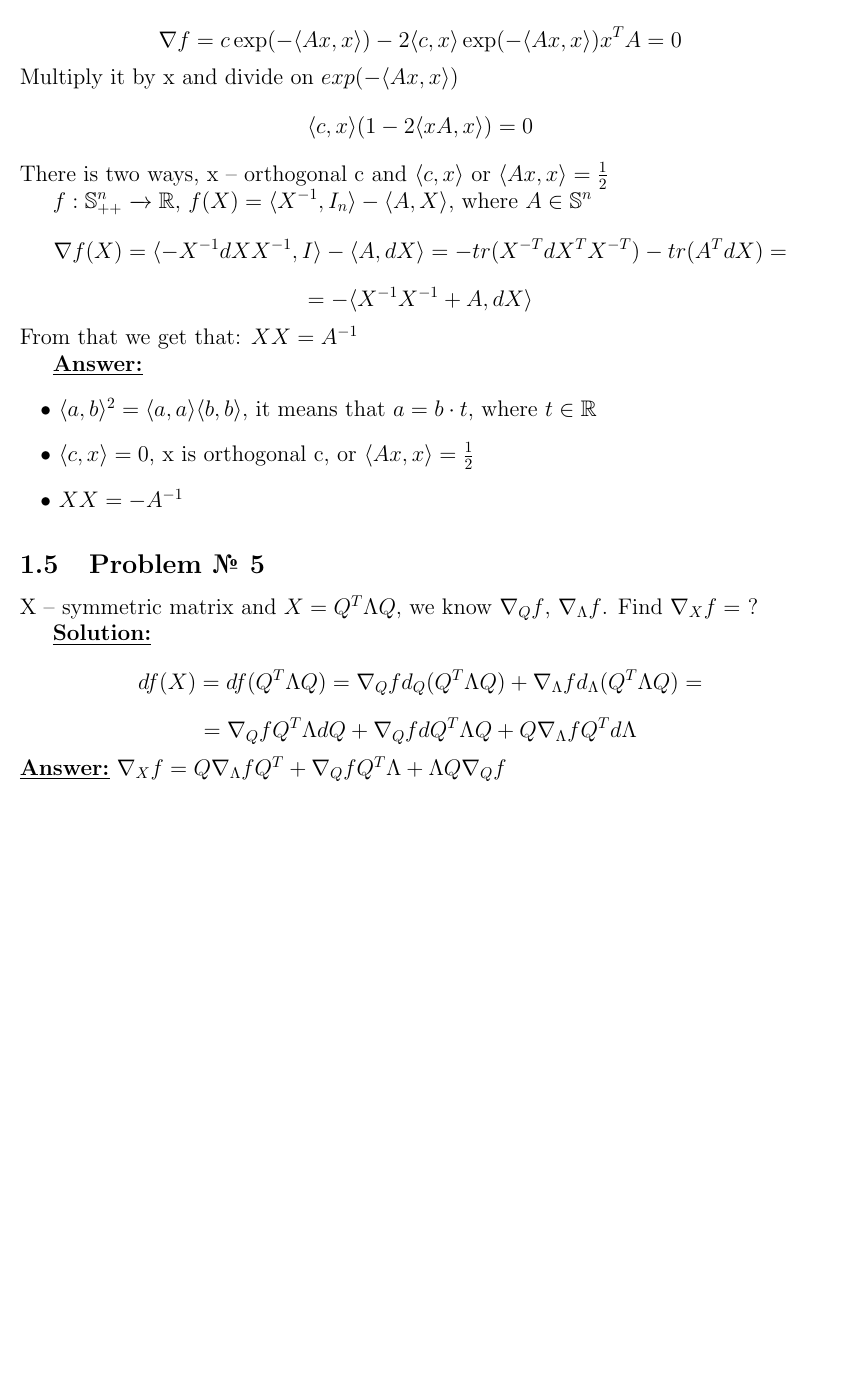
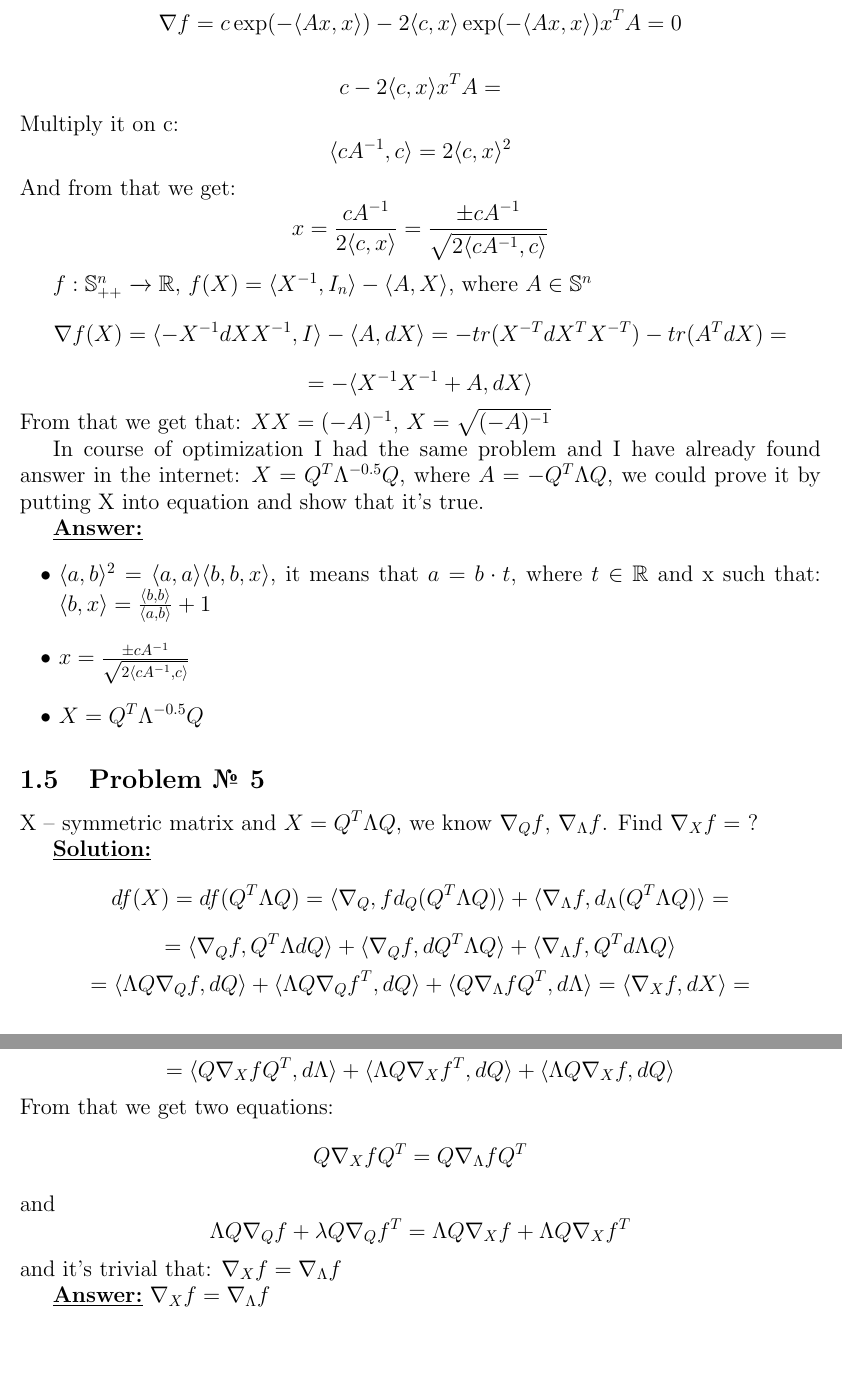
Before and after one commit to kreininmv/DeepLearning, a LaTeX problem sheet (Homework/task_1/main.tex, which reads Homework/task_1/task_01.tex): part of page 5 of 6 before the commit and two parts of pages 5 and 6 of 7 after it, the two joined at a grey line, cut so that both start at the same text, the shorter picture padded with empty space. Compiled offline with pdfLaTeX.

Commit message:
:boom: update 1 task

```diff
--- a/Homework/task_1/task_01.tex
+++ b/Homework/task_1/task_01.tex
@@ -125,11 +125,18 @@ $f: \mathbb{R}^n \xrightarrow{} \mathbb{R}$, $f(x) = \langle c, x \rangle \exp(-
 \begin{equation*}
     \nabla f = c \exp(-\langle Ax, x\rangle) - 2\langle c, x \rangle \exp(-\langle Ax, x\rangle) x^TA = 0
 \end{equation*}
-Multiply it by x and divide on $exp(-\langle Ax, x\rangle)$
+
 \begin{equation*}
- \langle c, x \rangle (1-2\langle xA, x\rangle) = 0
+    c - 2\langle c, x \rangle x^TA =
 \end{equation*}
-There is two ways, x -- orthogonal c and $\langle c, x \rangle$ or $\langle Ax, x \rangle = \frac{1}{2}$
+Multiply it on c:
+\begin{equation*}
+    \langle cA^{-1}, c \rangle = 2\langle c, x \rangle^2
+\end{equation*}
+And from that we get:
+\begin{equation*}
+    x = \frac{cA^{-1}}{2\langle c, x\rangle} = \frac{\pm cA^{-1}}{\sqrt{2\langle cA^{-1}, c \rangle} }
+\end{equation*}
 
 
 $f: \mathbb{S}_{++}^n \xrightarrow{} \mathbb{R}$, $f(X) = \langle X^{-1}, I_n \rangle -\langle A, X \rangle$, where $A \in \mathbb{S}^n$
@@ -139,13 +146,16 @@ $f: \mathbb{S}_{++}^n \xrightarrow{} \mathbb{R}$, $f(X) = \langle X^{-1}, I_n \r
 \begin{equation*}
     = -\langle X^{-1}X^{-1} + A, dX \rangle
 \end{equation*}
-From that we get that: $XX = A^{-1}$
+From that we get that: $XX = (-A)^{-1}$, $X = \sqrt{(-A)^{-1}}$
+
+In course of optimization I had the same problem and I have already found answer in the internet: $X = Q^T \Lambda^{-0.5} Q$, where $A = -Q^T \Lambda Q$, we could prove it by putting X into equation and show that it's true.
+
 
 \underline{\textbf{Answer:}}
 \begin{itemize}
-    \item $\langle a, b \rangle^2 = \langle a , a\rangle \langle b, b \rangle$, it means that $a = b\cdot t$, where $t \in \mathbb{R}$
-    \item $\langle c, x \rangle = 0$, x is orthogonal c, or $\langle Ax, x \rangle = \frac{1}{2}$
-    \item $XX = -A^{-1}$
+    \item $\langle a, b \rangle^2 = \langle a , a\rangle \langle b, b, x $$ \rangle$, it means that $a = b\cdot t$, where $t \in \mathbb{R}$ and x such that: $\langle b, x \rangle = \frac{\langle b, b \rangle}{\langle a, b \rangle} + 1$
+    \item $x  = \frac{\pm cA^{-1}}{\sqrt{2\langle cA^{-1}, c \rangle} }$
+    \item $X = Q^T \Lambda^{-0.5} Q$
 \end{itemize}
 
 \subsection{Problem № 5}
@@ -157,9 +167,28 @@ X -- symmetric matrix and $X = Q^T \Lambda Q$, we know $\nabla_{Q} f$, $\nabla_{
 %    \frac{\partial f}{\partial X} = \frac{\partial f}%{\partial \Lambda} \frac{\partial \Lambda}{\partial X} = \nabla_{\Lambda}f I = \nabla_{\Lambda} f
 %\end{equation*}
 \begin{equation*}
-    df(X) = d f(Q^T\Lambda Q) = \nabla_{Q}f d_Q (Q^T\Lambda Q) + \nabla_{\Lambda}f d_{\Lambda}(Q^T\Lambda Q) =
+    df(X) = d f(Q^T\Lambda Q) = \langle \nabla_{Q}, f d_Q (Q^T\Lambda Q) \rangle + \langle \nabla_{\Lambda}f, d_{\Lambda}(Q^T\Lambda Q) \rangle =
 \end{equation*}
 \begin{equation*}
-    =\nabla_Q f Q^T\Lambda dQ +  \nabla_Q f dQ^T\Lambda Q + Q\nabla_{\Lambda}fQ^T d\Lambda
+    = \langle \nabla_Q f,  Q^T\Lambda dQ \rangle + \langle \nabla_Q f, dQ^T\Lambda Q \rangle + \langle \nabla_{\Lambda}f,Q^T d\Lambda Q \rangle
 \end{equation*}
-\underline{\textbf{Answer:}} $\nabla_X f = Q\nabla_{\Lambda}fQ^T + \nabla_Q f Q^T\Lambda + \Lambda Q \nabla_Q f$
+\begin{equation*}
+    = \langle \Lambda Q \nabla_Q f, dQ \rangle + \langle \Lambda Q \nabla_Q f^T, dQ \rangle + \langle Q \nabla_{\Lambda} f Q^T, d \Lambda \rangle = \langle \nabla_X f, dX \rangle =
+\end{equation*}
+\begin{equation*}
+    = \langle \nabla_X f, dQ^T \Lambda Q + Q^T d\Lambda Q + Q^T \Lambda dQ \rangle =
+\end{equation*}
+\begin{equation*}
+ = \langle Q \nabla_X f Q^T, d \Lambda \rangle + \langle \Lambda Q \nabla_X f^T, dQ \rangle  + \langle \Lambda Q \nabla_X f, dQ \rangle
+\end{equation*}
+From that we get two equations:
+$$
+Q \nabla_X f Q^T = Q \nabla_{\Lambda} f Q^T
+$$
+and
+$$
+\Lambda Q \nabla_Q f + \lambda Q \nabla_Q f^T = \Lambda Q \nabla_X f + \Lambda Q \nabla_X f^T
+$$
+and it's trivial that: $\nabla_X f = \nabla_{\Lambda} f$
+
+\underline{\textbf{Answer:}} $\nabla_X f = \nabla_{\Lambda} f$
```
Also changed, not shown: Homework/task_1/title.tex (+1 -1 lines), Homework/task_1/DeepLearning_HW1.pdf, Homework/task_1/task_01.tex (14 more changed lines).
